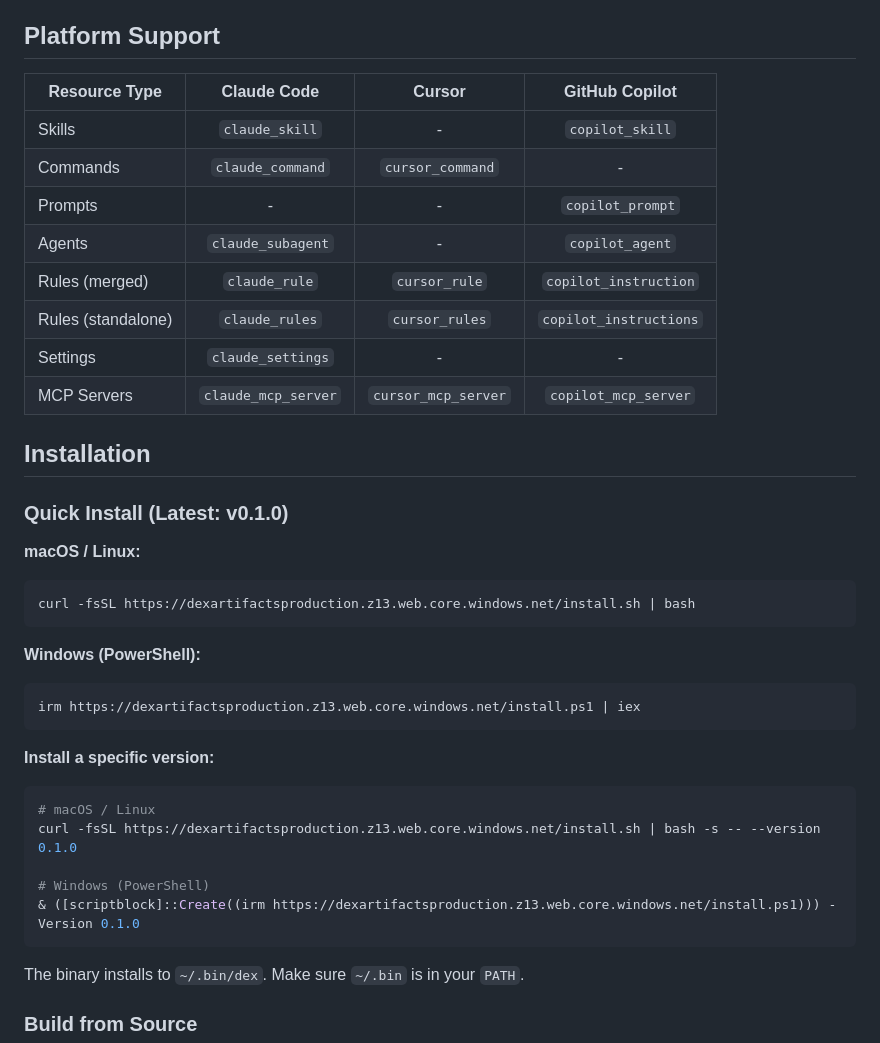
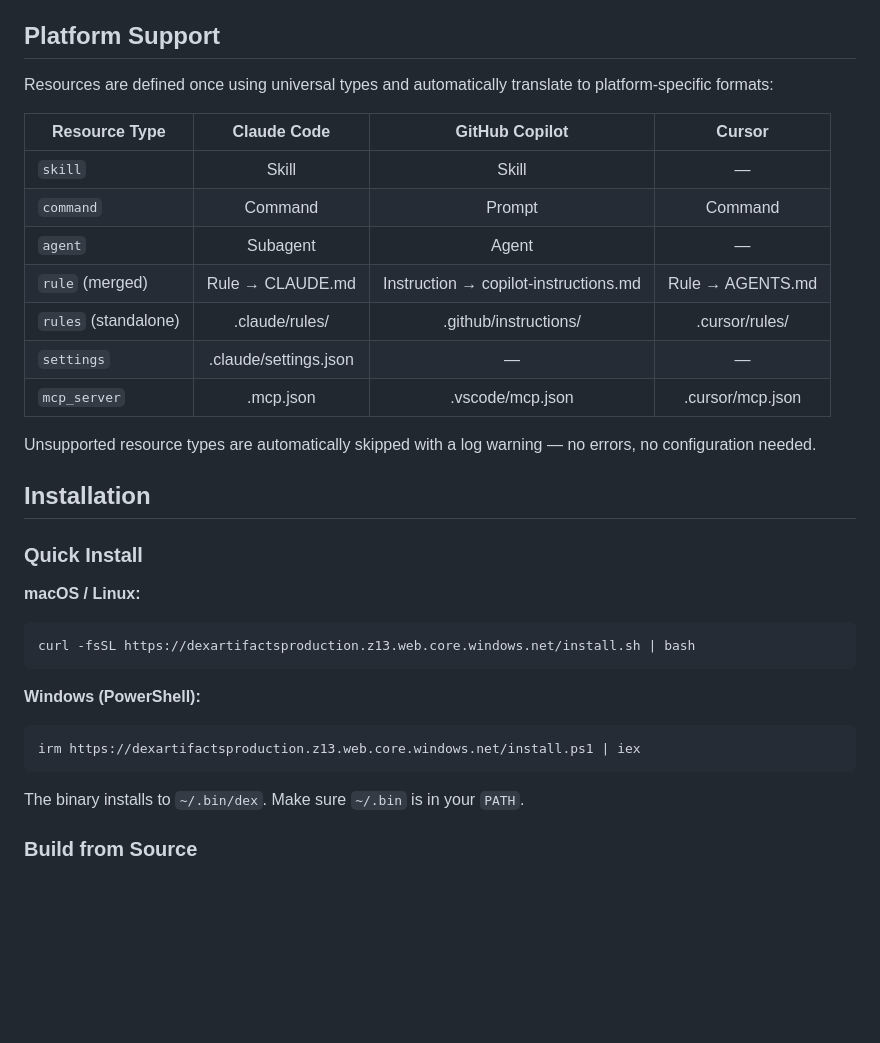
Before and after one commit to LaunchCG/dex, a Markdown page: README.md, the part around one of its changes. Drawn GitHub-style; blank space fills up the shorter version.

````diff
--- a/README.md
+++ b/README.md
@@ -4,20 +4,23 @@ Dex is a universal package manager for AI coding agents. It provides a standardi
 
 ## Platform Support
 
-| Resource Type | Claude Code | Cursor | GitHub Copilot |
-|---------------|:-----------:|:------:|:--------------:|
-| Skills | `claude_skill` | - | `copilot_skill` |
-| Commands | `claude_command` | `cursor_command` | - |
-| Prompts | - | - | `copilot_prompt` |
-| Agents | `claude_subagent` | - | `copilot_agent` |
-| Rules (merged) | `claude_rule` | `cursor_rule` | `copilot_instruction` |
-| Rules (standalone) | `claude_rules` | `cursor_rules` | `copilot_instructions` |
-| Settings | `claude_settings` | - | - |
-| MCP Servers | `claude_mcp_server` | `cursor_mcp_server` | `copilot_mcp_server` |
+Resources are defined once using universal types and automatically translate to platform-specific formats:
+
+| Resource Type | Claude Code | GitHub Copilot | Cursor |
+|---------------|:-----------:|:--------------:|:------:|
+| `skill` | Skill | Skill | — |
+| `command` | Command | Prompt | Command |
+| `agent` | Subagent | Agent | — |
+| `rule` (merged) | Rule → CLAUDE.md | Instruction → copilot-instructions.md | Rule → AGENTS.md |
+| `rules` (standalone) | .claude/rules/ | .github/instructions/ | .cursor/rules/ |
+| `settings` | .claude/settings.json | — | — |
+| `mcp_server` | .mcp.json | .vscode/mcp.json | .cursor/mcp.json |
+
+Unsupported resource types are automatically skipped with a log warning — no errors, no configuration needed.
 
 ## Installation
 
-### Quick Install (Latest: v0.1.0)
+### Quick Install
 
 **macOS / Linux:**
 
@@ -29,16 +32,6 @@ curl -fsSL https://dexartifactsproduction.z13.web.core.windows.net/install.sh |
 
 ```powershell
 irm https://dexartifactsproduction.z13.web.core.windows.net/install.ps1 | iex
-```
-
-**Install a specific version:**
-
-```bash
-# macOS / Linux
-curl -fsSL https://dexartifactsproduction.z13.web.core.windows.net/install.sh | bash -s -- --version 0.1.0
-
-# Windows (PowerShell)
-& ([scriptblock]::Create((irm https://dexartifactsproduction.z13.web.core.windows.net/install.ps1))) -Version 0.1.0
 ```
 
 The binary installs to `~/.bin/dex`. Make sure `~/.bin` is in your `PATH`.
````
Also changed, not shown: other parts of README.md (+71 -56 lines).
